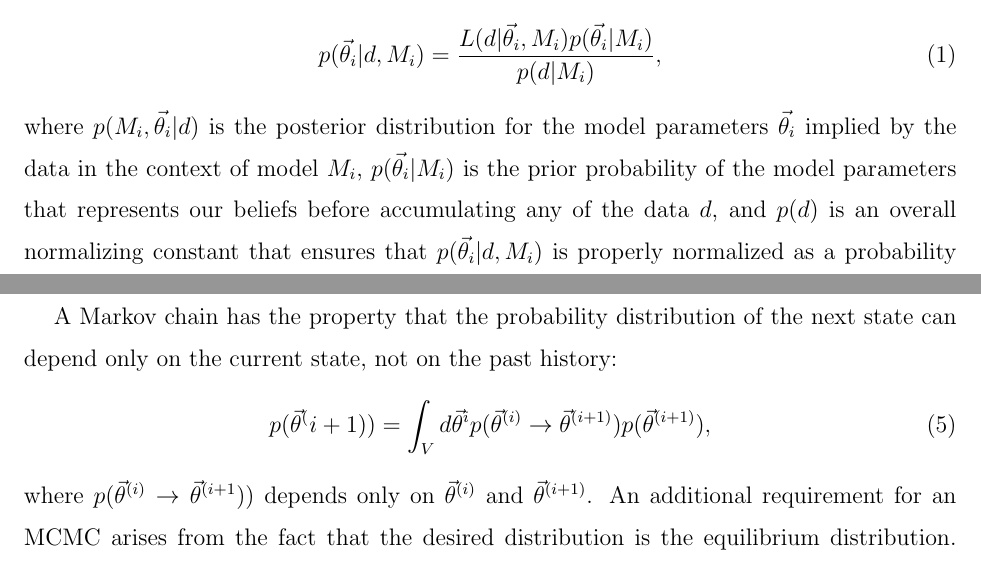
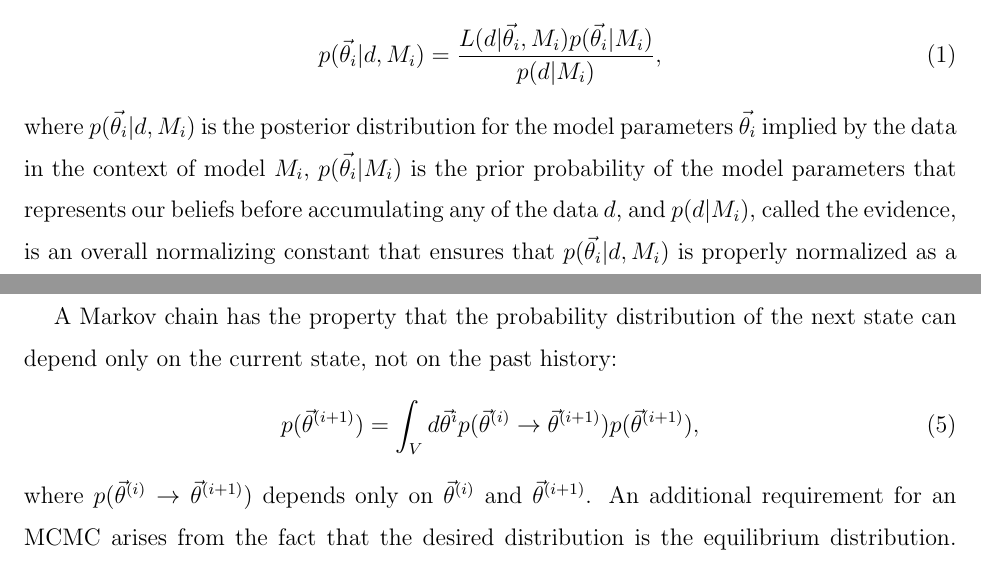
Before and after one commit to farr/kDEvidence, a LaTeX paper (paper.tex): two parts of pages 2 and 3 of 8, joined at a grey line, cut so that both start at the same text. Compiled offline with pdfLaTeX.

Commit message:
Fixes to 2.1

```diff
--- a/paper.tex
+++ b/paper.tex
@@ -76,12 +76,12 @@ parameters implied by the data:
 \begin{equation}
   p(\vtheta_i | d, M_i) = \frac{L(d|\vtheta_i, M_i) p(\vtheta_i|M_i)}{p(d|M_i)},
 \end{equation}
-where $p(M_i, \vtheta_i |d)$ is the posterior distribution for the
+where $p(\vtheta_i |d, M_i)$ is the posterior distribution for the
 model parameters $\vtheta_i$ implied by the data in the context of
 model $M_i$, $p(\vtheta_i|M_i)$ is the prior
 probability of the model parameters that
 represents our beliefs before accumulating any of the data $d$, and
-$p(d)$ is an overall normalizing constant that ensures that $p(\vtheta_i|d,M_i)$ is properly normalized as a probability distribution on
+$p(d|M_i)$, called the evidence, is an overall normalizing constant that ensures that $p(\vtheta_i|d,M_i)$ is properly normalized as a probability distribution on
 the $\vtheta_i$.  This implies that the evidence is equal to
 \bel{evidence}
   p(d|M_i) = \int_{V_i} d\vtheta_i L(d|\vtheta_i, M_i) p(\vtheta_i|M_i),
@@ -103,9 +103,9 @@ A Markov chain Monte Carlo produces a set of samples $\{ \vtheta^{(i)} \, | \, i
 
 A Markov chain has the property that the probability distribution of the next state can depend only on the current state, not on the past history:
 \be
-p(\vtheta^(i+1))=\int_{V} d\vtheta^{i} p(\vtheta^{(i)} \to \vtheta^{(i+1)}) p(\vtheta^{(i+1)}),
+p(\vtheta^{(i+1)})=\int_{V} d\vtheta^{i} p(\vtheta^{(i)} \to \vtheta^{(i+1)}) p(\vtheta^{(i+1)}),
 \ee
-where $p(\vtheta^{(i)} \to \vtheta^{(i+1}))$ depends only on $\vtheta^{(i)}$ and $\vtheta^{(i+1)}$.
+where $p(\vtheta^{(i)} \to \vtheta^{(i+1)})$ depends only on $\vtheta^{(i)}$ and $\vtheta^{(i+1)}$.
 An additional requirement for an MCMC arises from the fact that the desired distribution is the equilibrium distribution.  In other words, if we assume that state $(i)$ of the chain is sampled from the desired PDF, $p(\vtheta^{(i)})=p(\vtheta|d,M)$ , then the next state $(i+1)$ must be sampled from the PDF as well, so that $p(\vtheta^{(i+1)})=p(\vtheta|d,M)$.
 
 One way to produce such a sequence of samples is via the Metropolis-Hastings algorithm, first proposed by Metropolis et al.~in 1953 \cite{Metropolis:1953}, and later generalized by Hastings:
```
Also changed, not shown: paper.tex (2 more changed lines).
